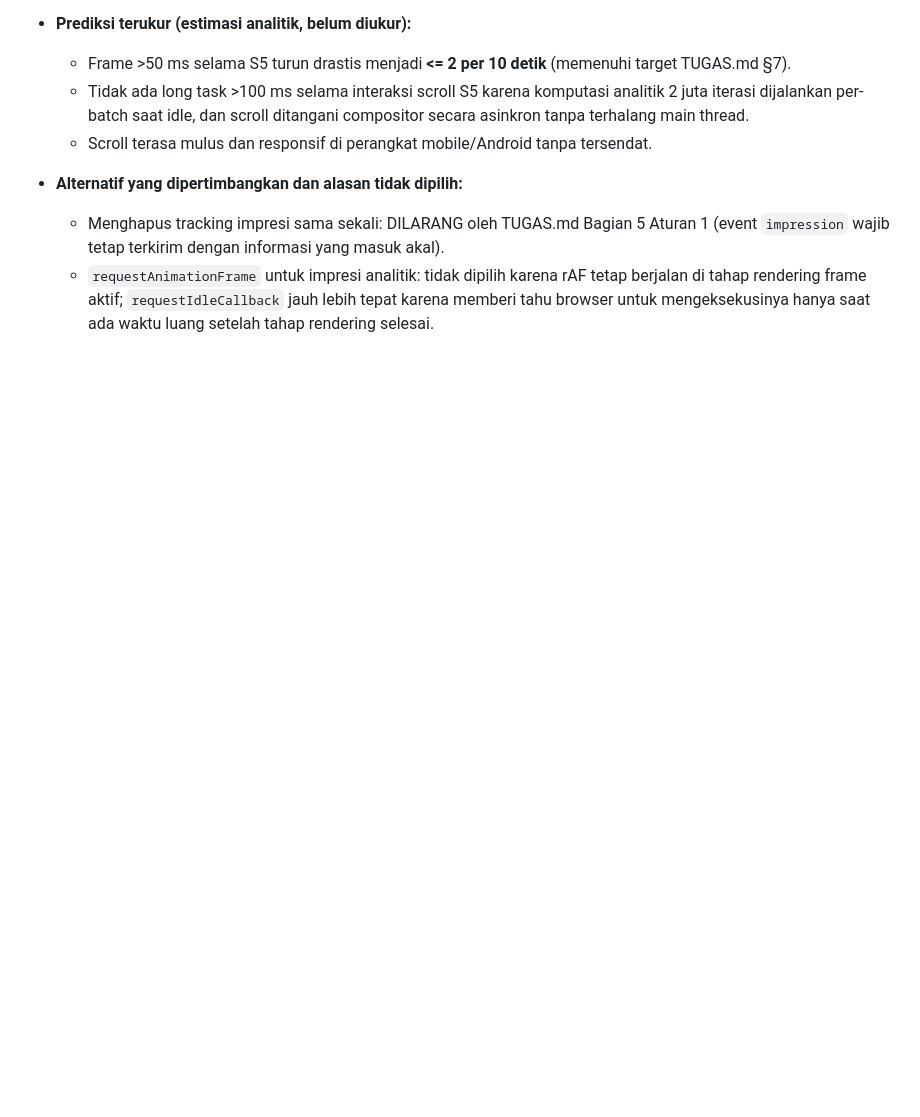
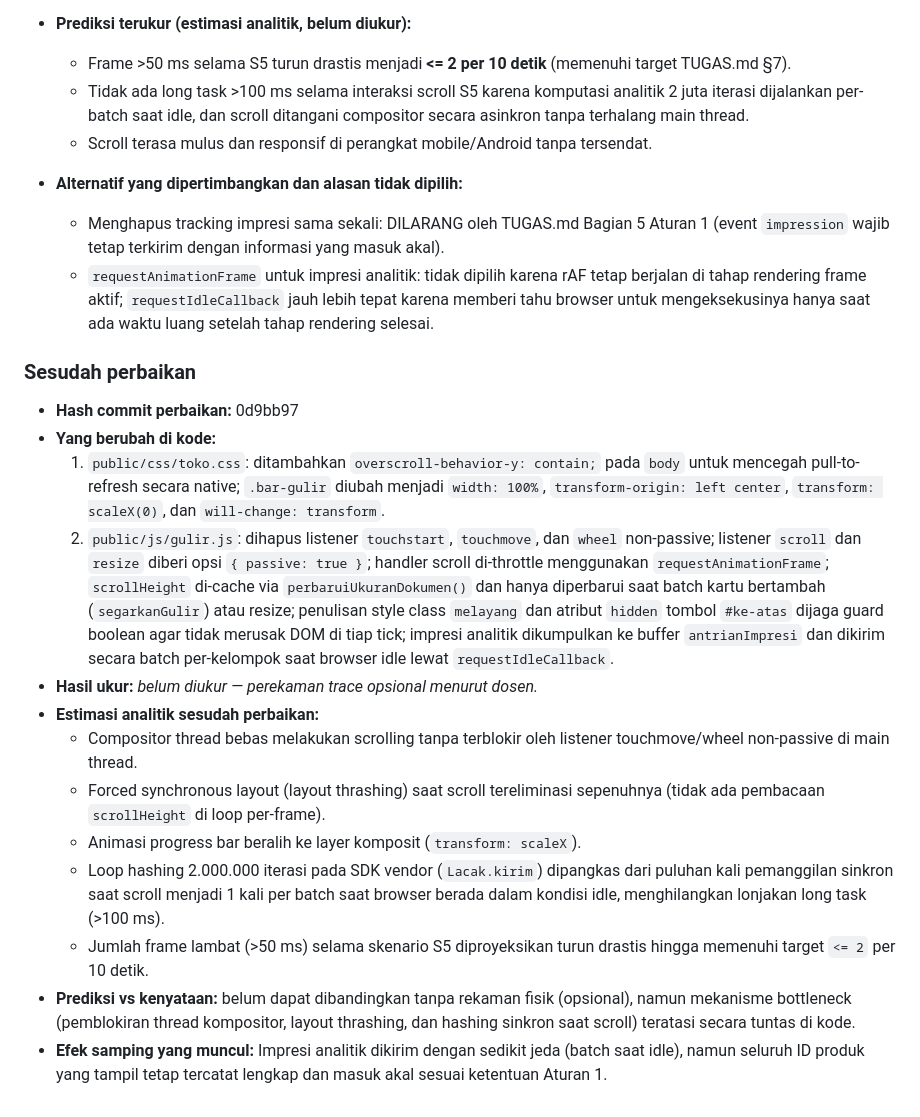
Before and after one commit to VirliNasyila/Browser-Runtime---Operasi-Penyeamatan-Flash-Sales-12.12, a Markdown page: laporan/PREDIKSI.md, the part around the change. Drawn GitHub-style; blank space fills up the shorter version.

```diff
--- a/laporan/PREDIKSI.md
+++ b/laporan/PREDIKSI.md
@@ -459,3 +459,19 @@ bagian "sebelum" setelah hasilnya diketahui; bila prediksi meleset, jelaskan di
   - `requestAnimationFrame` untuk impresi analitik: tidak dipilih karena rAF tetap berjalan di
     tahap rendering frame aktif; `requestIdleCallback` jauh lebih tepat karena memberi tahu browser
     untuk mengeksekusinya hanya saat ada waktu luang setelah tahap rendering selesai.
+
+### Sesudah perbaikan
+
+- **Hash commit perbaikan:** 0d9bb97
+- **Yang berubah di kode:**
+  1. `public/css/toko.css`: ditambahkan `overscroll-behavior-y: contain;` pada `body` untuk mencegah pull-to-refresh secara native; `.bar-gulir` diubah menjadi `width: 100%`, `transform-origin: left center`, `transform: scaleX(0)`, dan `will-change: transform`.
+  2. `public/js/gulir.js`: dihapus listener `touchstart`, `touchmove`, dan `wheel` non-passive; listener `scroll` dan `resize` diberi opsi `{ passive: true }`; handler scroll di-throttle menggunakan `requestAnimationFrame`; `scrollHeight` di-cache via `perbaruiUkuranDokumen()` dan hanya diperbarui saat batch kartu bertambah (`segarkanGulir`) atau resize; penulisan style class `melayang` dan atribut `hidden` tombol `#ke-atas` dijaga guard boolean agar tidak merusak DOM di tiap tick; impresi analitik dikumpulkan ke buffer `antrianImpresi` dan dikirim secara batch per-kelompok saat browser idle lewat `requestIdleCallback`.
+- **Hasil ukur:** *belum diukur — perekaman trace opsional menurut dosen.*
+- **Estimasi analitik sesudah perbaikan:**
+  - Compositor thread bebas melakukan scrolling tanpa terblokir oleh listener touchmove/wheel non-passive di main thread.
+  - Forced synchronous layout (layout thrashing) saat scroll tereliminasi sepenuhnya (tidak ada pembacaan `scrollHeight` di loop per-frame).
+  - Animasi progress bar beralih ke layer komposit (`transform: scaleX`).
+  - Loop hashing 2.000.000 iterasi pada SDK vendor (`Lacak.kirim`) dipangkas dari puluhan kali pemanggilan sinkron saat scroll menjadi 1 kali per batch saat browser berada dalam kondisi idle, menghilangkan lonjakan long task (>100 ms).
+  - Jumlah frame lambat (>50 ms) selama skenario S5 diproyeksikan turun drastis hingga memenuhi target `<= 2` per 10 detik.
+- **Prediksi vs kenyataan:** belum dapat dibandingkan tanpa rekaman fisik (opsional), namun mekanisme bottleneck (pemblokiran thread kompositor, layout thrashing, dan hashing sinkron saat scroll) teratasi secara tuntas di kode.
+- **Efek samping yang muncul:** Impresi analitik dikirim dengan sedikit jeda (batch saat idle), namun seluruh ID produk yang tampil tetap tercatat lengkap dan masuk akal sesuai ketentuan Aturan 1.
```
Also changed, not shown: laporan/LAPORAN.md (+26 -6 lines).
